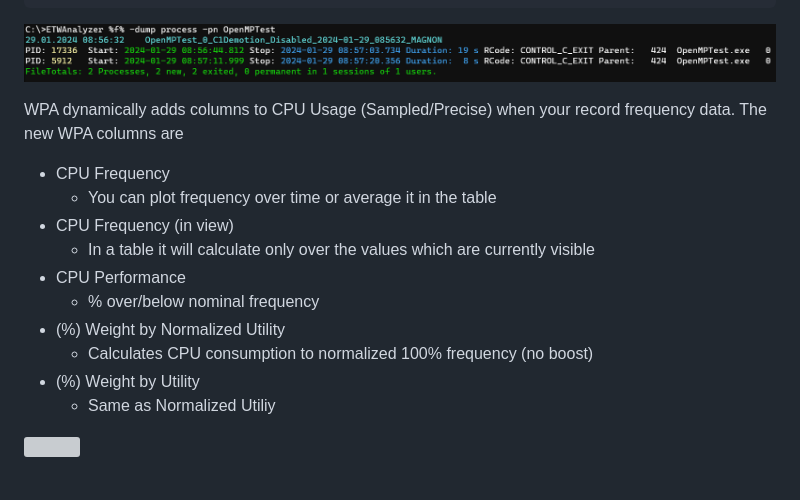
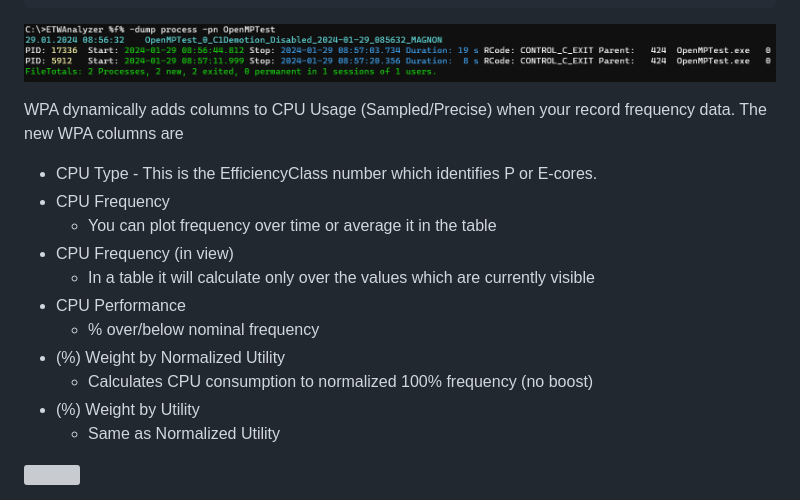
Before and after one commit to Siemens-Healthineers/ETWAnalyzer, a Markdown page: ETWAnalyzer/Documentation/DumpCPUExtended.md, the part around the change. Rendered like a GitHub page; grey boxes are pictures that could not be loaded.

```diff
--- a/ETWAnalyzer/Documentation/DumpCPUExtended.md
+++ b/ETWAnalyzer/Documentation/DumpCPUExtended.md
@@ -96,6 +96,8 @@ ETWAnalyzer %f% -dump process -pn OpenMPTest
 
 WPA dynamically adds columns to CPU Usage (Sampled/Precise) when your record frequency data.
 The new WPA columns are
+ - CPU Type
+        - This is the EfficiencyClass number which identifies P or E-cores.
  - CPU Frequency
 	- You can plot frequency over time or average it in the table
  - CPU Frequency (in view)
@@ -105,7 +107,7 @@ The new WPA columns are
  - (%) Weight by Normalized Utility
 	- Calculates CPU consumption to normalized 100% frequency (no boost)
  - (%) Weight by Utility
-	- Same as Normalized Utiliy
+	- Same as Normalized Utility
 
 ![](Images/WPA_Frequency.png "WPA Frequency")
 
```
